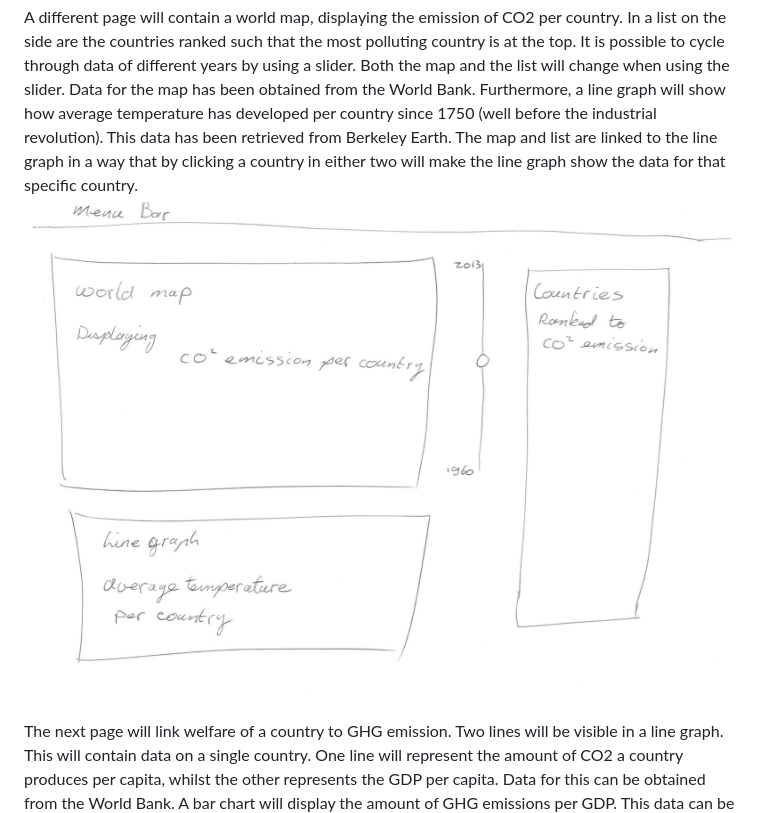
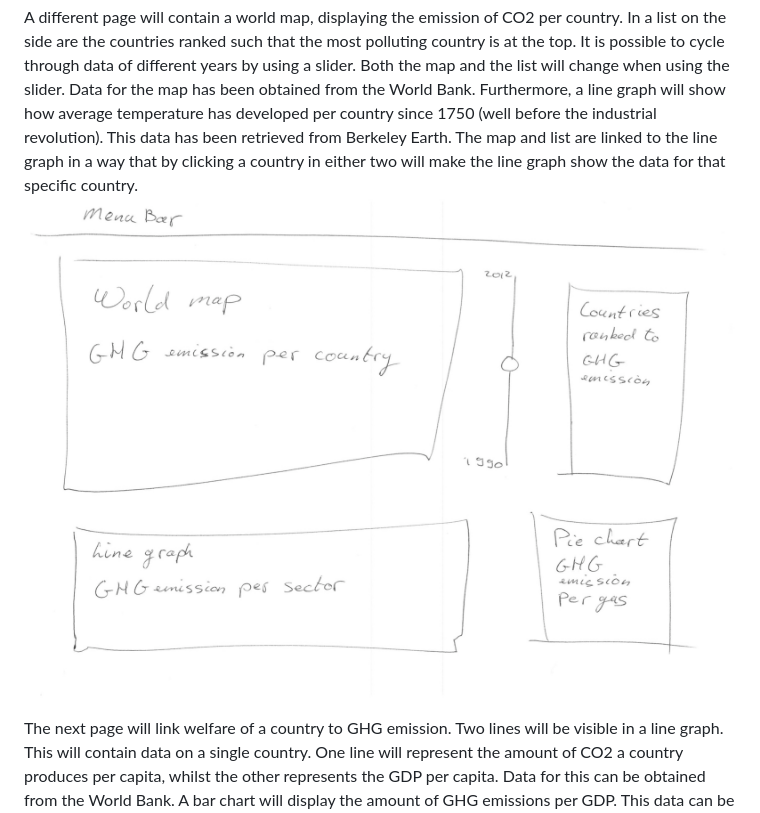
Before and after one commit to nigelvanherwijnen/programmeerproject, a Markdown page: DESIGN.md, the part around the change printed below. Rendered like a GitHub page; pictures changed too: doc/CO2_emission_page_v3.jpg (added).

```diff
--- a/DESIGN.md
+++ b/DESIGN.md
@@ -4,7 +4,7 @@ The homepage will contain general information and a stand-alone line graph which
 ![Alt text](/doc/title_page_v1.jpg)
 
 A different page will contain a world map, displaying the emission of CO2 per country. In a list on the side are the countries ranked such that the most polluting country is at the top. It is possible to cycle through data of different years by using a slider. Both the map and the list will change when using the slider. Data for the map has been obtained from the World Bank. Furthermore, a line graph will show how average temperature has developed per country since 1750 (well before the industrial revolution). This data has been retrieved from Berkeley Earth. The map and list are linked to the line graph in a way that by clicking a country in either two will make the line graph show the data for that specific country.
-![Alt text](/doc/CO2_emission_page_v2.jpg)
+![Alt text](/doc/CO2_emission_page_v3.jpg)
 
 The next page will link welfare of a country to GHG emission. Two lines will be visible in a line graph. This will contain data on a single country. One line will represent the amount of CO2 a country produces per capita, whilst the other represents the GDP per capita. Data for this can be obtained from the World Bank. A bar chart will display the amount of GHG emissions per GDP. This data can be retrieved from the World Recourses Institute. By clicking on a country in the bar chart, the corresponding data will be visualized in the line graph.
 ![Alt text](/doc/GDP_CO2_page_v2.jpg)
```
Also changed, not shown: other parts of DESIGN.md (+19 -3 lines), PROCESS.md (+2 -2 lines), 1 other file.
